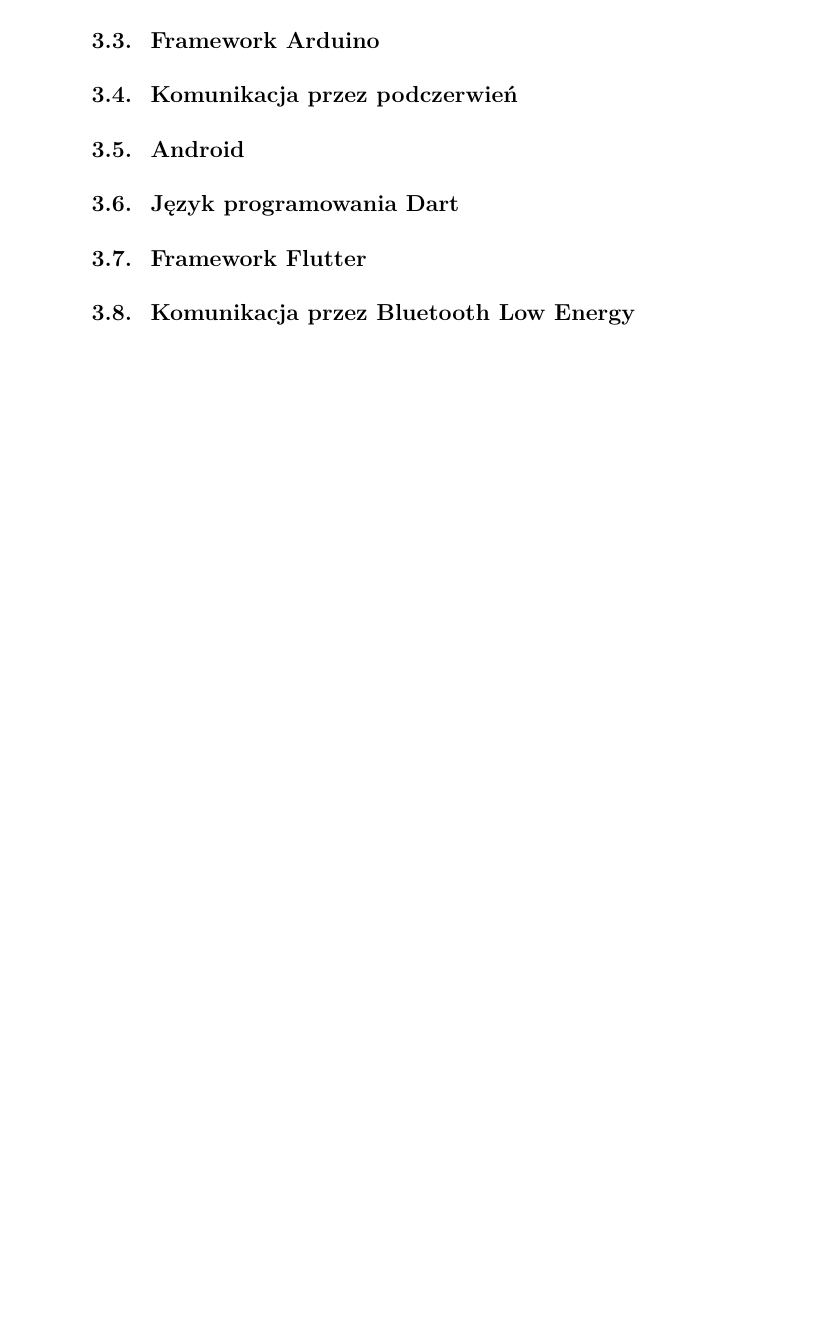
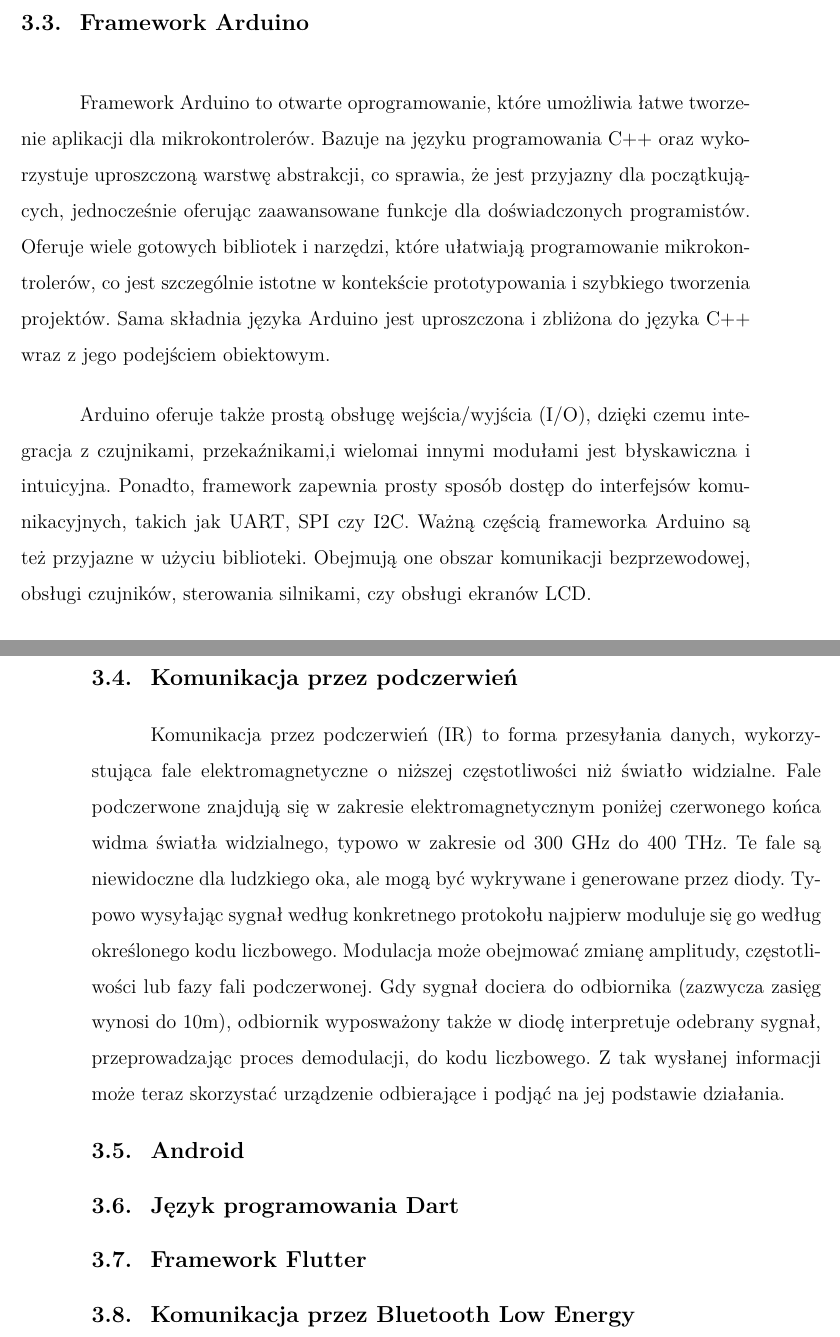
Before and after one commit to KrystianOlszowy/my_engineering_project, a LaTeX document (weiiszablon.tex): part of page 11 of 19 before the commit and two parts of pages 12 and 13 of 21 after it, the two joined at a grey line, cut so that both start at the same text, the shorter picture padded with empty space. Compiled offline with pdfLaTeX.

Commit message:
Theory done in 50%

```diff
--- a/weiiszablon.tex
+++ b/weiiszablon.tex
@@ -154,5 +188,25 @@
 \subsection{Framework Arduino}
+{Framework Arduino to otwarte oprogramowanie, które umożliwia łatwe tworzenie aplikacji dla mikrokontrolerów.
+Bazuje na języku programowania C++ oraz wykorzystuje uproszczoną warstwę abstrakcji, co sprawia, że
+jest przyjazny dla początkujących, jednocześnie oferując zaawansowane funkcje dla doświadczonych programistów.
+Oferuje wiele gotowych bibliotek i narzędzi, które ułatwiają programowanie mikrokontrolerów,
+co jest szczególnie istotne w kontekście prototypowania i szybkiego tworzenia projektów.
+Sama składnia języka Arduino jest uproszczona i zbliżona do języka C++ wraz z jego podejściem obiektowym.
+
+Arduino oferuje także prostą obsługę wejścia/wyjścia (I/O), dzięki czemu integracja z czujnikami, przekaźnikami,i wielomai
+innymi modułami jest błyskawiczna i intuicyjna. Ponadto, framework zapewnia prosty sposób dostęp do interfejsów komunikacyjnych,
+ takich jak UART, SPI czy I2C. Ważną częścią frameworka Arduino są też przyjazne w użyciu biblioteki. Obejmują one obszar komunikacji
+ bezprzewodowej, obsługi czujników, sterowania silnikami, czy obsługi ekranów LCD.}
 \subsection{Komunikacja przez podczerwień}
+{Komunikacja przez podczerwień (IR) to forma przesyłania danych, wykorzystująca fale elektromagnetyczne
+ o niższej częstotliwości niż światło widzialne. Fale podczerwone znajdują się w zakresie elektromagnetycznym
+ poniżej czerwonego końca widma światła widzialnego, typowo w zakresie od 300 GHz do 400 THz. Te fale są
+ niewidoczne dla ludzkiego oka, ale mogą być wykrywane i generowane przez diody. Typowo
+ wysyłając sygnał według konkretnego protokołu najpierw moduluje się go według określonego kodu liczbowego.
+Modulacja może obejmować zmianę amplitudy, częstotliwości lub fazy fali podczerwonej. Gdy sygnał dociera do odbiornika
+(zazwycza zasięg wynosi do 10m), odbiornik wyposważony także w diodę interpretuje odebrany sygnał, przeprowadzając proces demodulacji, do kodu
+liczbowego. Z tak wysłanej informacji może teraz skorzystać urządzenie odbierające i podjąć na jej podstawie działania.
+}
 \subsection{Android}
 \subsection{Język programowania Dart}
 \subsection{Framework Flutter}
```
Also changed, not shown: weiiszablon.tex (36 more changed lines).
